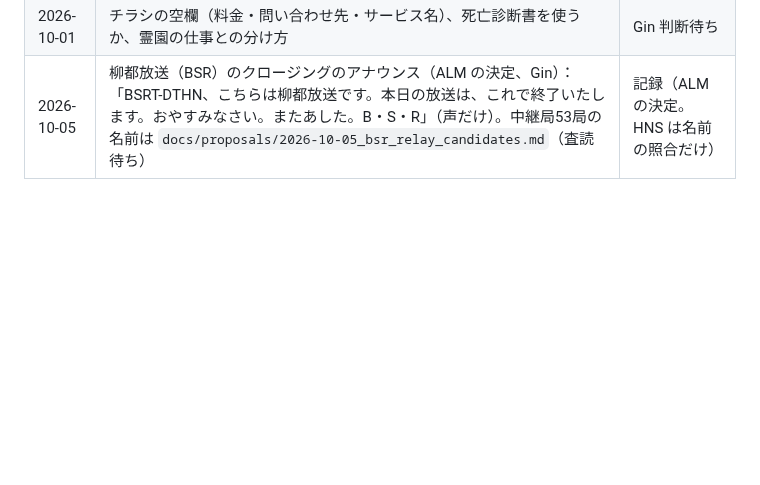
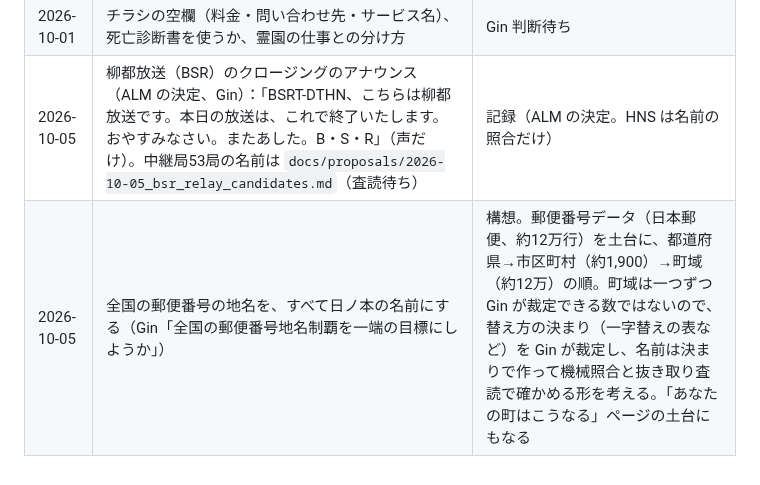
Before and after one commit to GinCYagi/HNS, a Markdown page: docs/kago.md, the part around the change. Drawn GitHub-style; blank space fills up the shorter version.

Commit message:
かご：全国の郵便番号の地名を日ノ本の名前に（Gin の目標の案）
Co-Authored-By: Claude Opus 5.5 <noreply@anthropic.com>

```diff
--- a/docs/kago.md
+++ b/docs/kago.md
@@ -68,3 +68,4 @@
 | 2026-10-01 | ちゃーぼうの右頬の茶色い点は本当にある模様か／みんなのかけはしの Gin の爪の色 | Gin 確認待ち |
 | 2026-10-01 | チラシの空欄（料金・問い合わせ先・サービス名）、死亡診断書を使うか、霊園の仕事との分け方 | Gin 判断待ち |
 | 2026-10-05 | 柳都放送（BSR）のクロージングのアナウンス（ALM の決定、Gin）：「BSRT-DTHN、こちらは柳都放送です。本日の放送は、これで終了いたします。おやすみなさい。またあした。B・S・R」（声だけ）。中継局53局の名前は `docs/proposals/2026-10-05_bsr_relay_candidates.md`（査読待ち） | 記録（ALM の決定。HNS は名前の照合だけ） |
+| 2026-10-05 | 全国の郵便番号の地名を、すべて日ノ本の名前にする（Gin「全国の郵便番号地名制覇を一端の目標にしようか」） | 構想。郵便番号データ（日本郵便、約12万行）を土台に、都道府県→市区町村（約1,900）→町域（約12万）の順。町域は一つずつ Gin が裁定できる数ではないので、替え方の決まり（一字替えの表など）を Gin が裁定し、名前は決まりで作って機械照合と抜き取り査読で確かめる形を考える。「あなたの町はこうなる」ページの土台にもなる |
```
